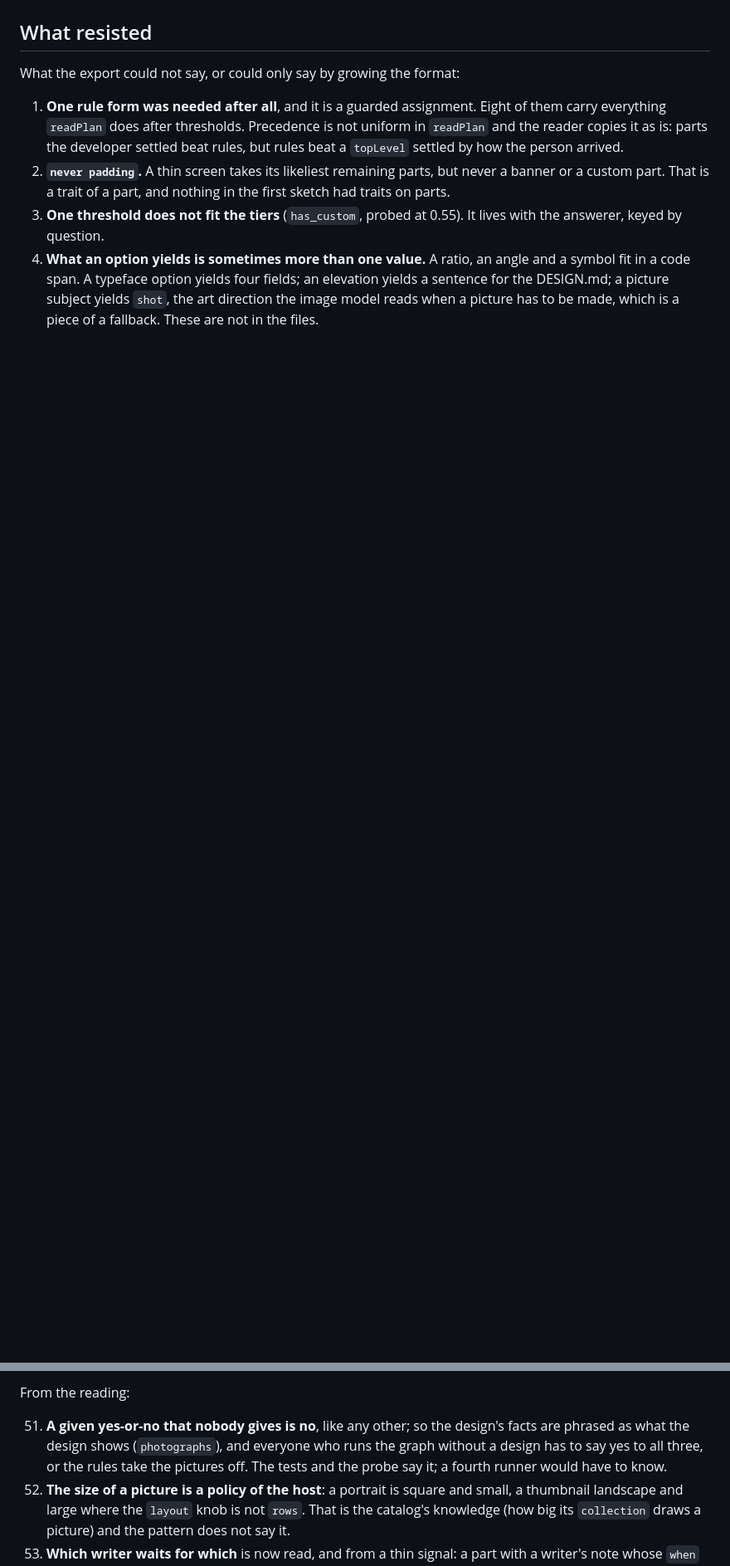
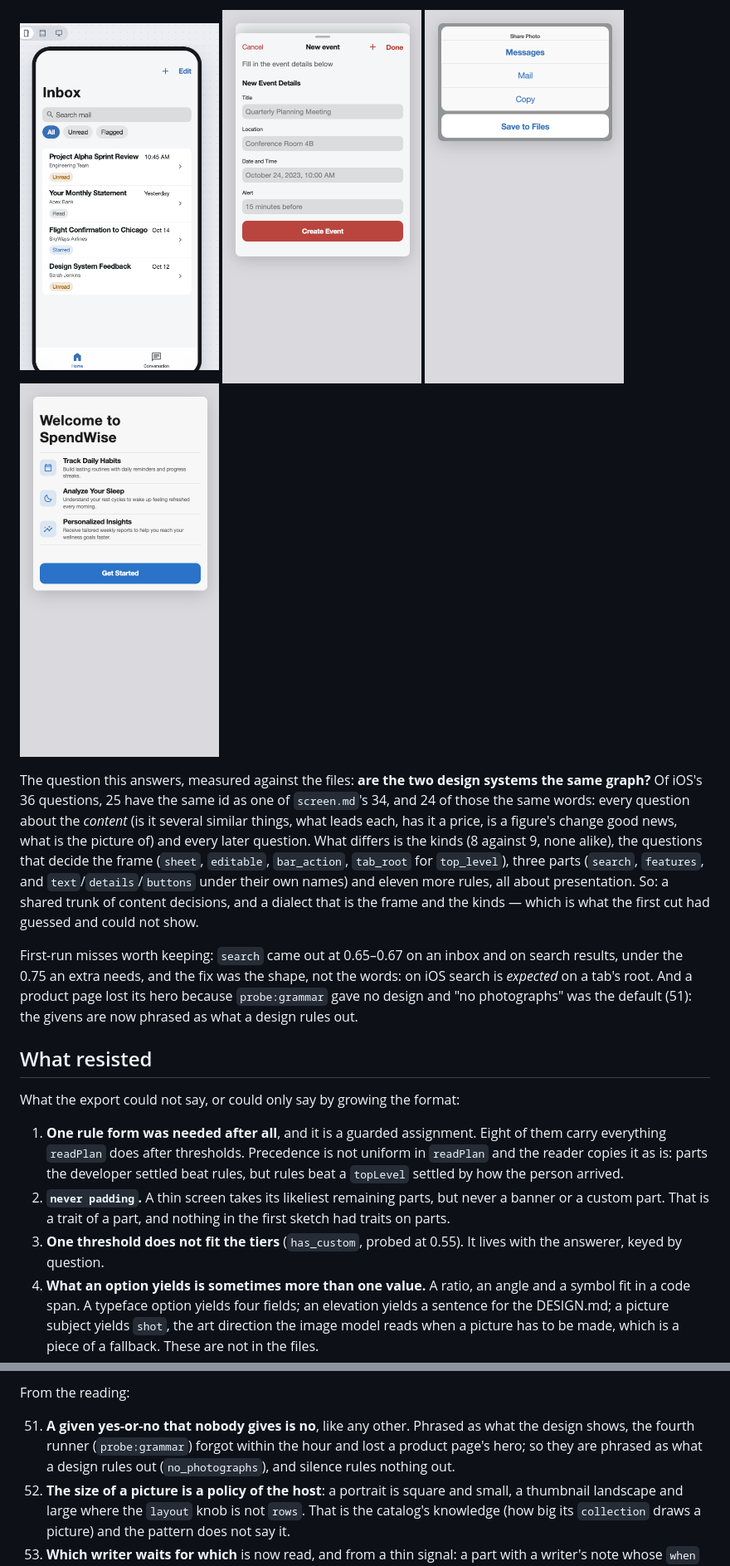
Before and after one commit to dglazkov/jev2ui, a Markdown page: docs/grammar.md, 2 parts joined by grey strips. Shown at 83% size. Rendered like a GitHub page; pictures changed too: docs/idiom-ios-actionsheet.png (added), docs/idiom-ios-inbox.png (added), docs/idiom-ios-sheet.png (added); blank space fills up the shorter version.

```diff
--- a/docs/grammar.md
+++ b/docs/grammar.md
@@ -477,3 +494,19 @@ The same description, twice:
+<img src="idiom-ios-inbox.png" width="240" alt="An inbox: a tab's root with a large title, compose and Edit in the bar, search with scopes, the tab bar"> <img src="idiom-ios-sheet.png" width="240" alt="A new event: a sheet with a grabber, Cancel and Done"> <img src="idiom-ios-actionsheet.png" width="240" alt="Share this photo: an action sheet with Cancel set apart"> <img src="idiom-ios-welcome.png" width="240" alt="A welcome: a full-screen cover with a large title, features with symbols and a pinned button">
+
+The question this answers, measured against the files: **are the two design systems the same graph?** Of iOS's 36
+questions, 25 have the same id as one of `screen.md`'s 34, and 24 of those the same words: every question about
+the *content* (is it several similar things, what leads each, has it a price, is a figure's change good news,
+what is the picture of) and every later question. What differs is the kinds (8 against 9, none alike), the
+questions that decide the frame (`sheet`, `editable`, `bar_action`, `tab_root` for `top_level`), three parts
+(`search`, `features`, and `text`/`details`/`buttons` under their own names) and eleven more rules, all about
+presentation. So: a shared trunk of content decisions, and a dialect that is the frame and the kinds — which is
+what the first cut had guessed and could not show.
+
+First-run misses worth keeping: `search` came out at 0.65–0.67 on an inbox and on search results, under the 0.75 an
+extra needs, and the fix was the shape, not the words: on iOS search is *expected* on a tab's root. And a product
+page lost its hero because `probe:grammar` gave no design and "no photographs" was the default (51): the givens are
+now phrased as what a design rules out.
+
 ## What resisted
 
 What the export could not say, or could only say by growing the format:
@@ -641,9 +674,9 @@ Not attempted, and each is a piece of the graph that is still only code:
 
 From the reading:
 
-51. **A given yes-or-no that nobody gives is no**, like any other; so the design's facts are phrased as what the
-    design shows (`photographs`), and everyone who runs the graph without a design has to say yes to all three,
-    or the rules take the pictures off. The tests and the probe say it; a fourth runner would have to know.
+51. **A given yes-or-no that nobody gives is no**, like any other. Phrased as what the design shows, the fourth
+    runner (`probe:grammar`) forgot within the hour and lost a product page's hero; so they are phrased as what a
+    design rules out (`no_photographs`), and silence rules nothing out.
 52. **The size of a picture is a policy of the host**: a portrait is square and small, a thumbnail landscape and
     large where the `layout` knob is not `rows`. That is the catalog's knowledge (how big its `collection` draws a
     picture) and the pattern does not say it.
```
Also changed, not shown: other parts of docs/grammar.md (+49 -14 lines), README.md (+7 -5 lines), docs/writing-a-grammar.md (+10 -8 lines), 1 other file.
